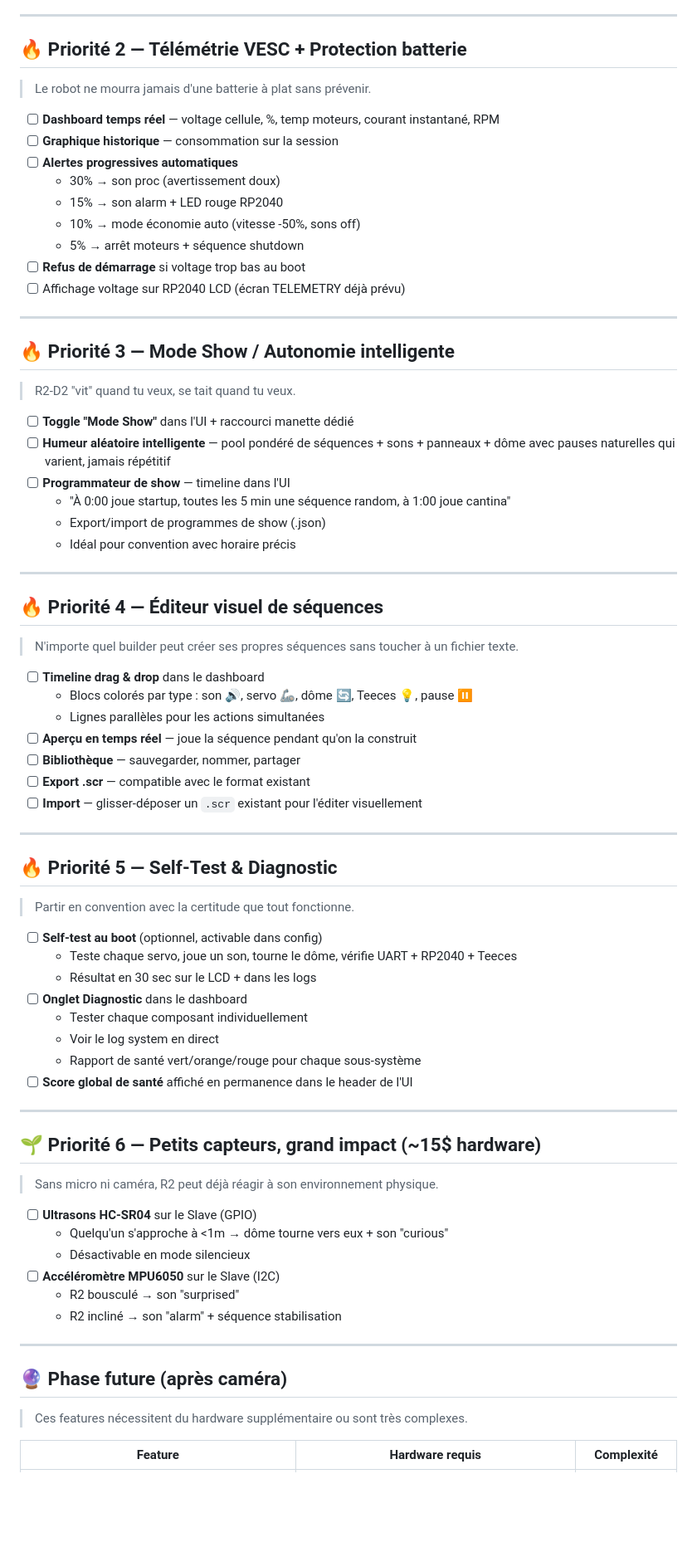
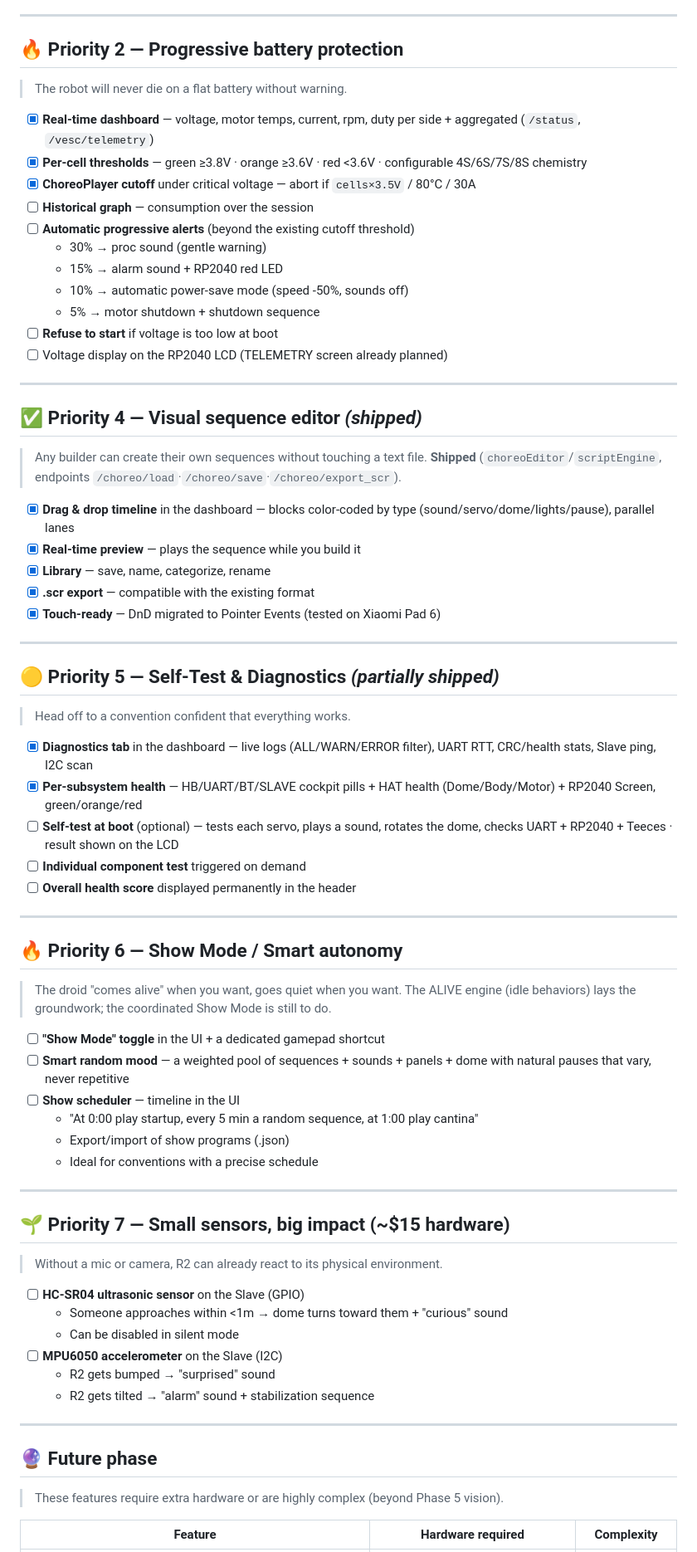
Before and after one commit to RickDnamps/AstromechOS, a Markdown page: docs/ROADMAP.md, the part around one of its changes. Shown at 83% size. Rendered like a GitHub page; blank space fills up the shorter version.

```diff
--- a/docs/ROADMAP.md
+++ b/docs/ROADMAP.md
@@ -70,80 +76,77 @@
 
 ---
 
-## 🔥 Priorité 2 — Télémétrie VESC + Protection batterie
+## 🔥 Priority 2 — Progressive battery protection
 
-> Le robot ne mourra jamais d'une batterie à plat sans prévenir.
+> The robot will never die on a flat battery without warning.
 
-- [ ] **Dashboard temps réel** — voltage cellule, %, temp moteurs, courant instantané, RPM
-- [ ] **Graphique historique** — consommation sur la session
-- [ ] **Alertes progressives automatiques**
-  - 30% → son proc (avertissement doux)
-  - 15% → son alarm + LED rouge RP2040
-  - 10% → mode économie auto (vitesse -50%, sons off)
-  - 5% → arrêt moteurs + séquence shutdown
-- [ ] **Refus de démarrage** si voltage trop bas au boot
-- [ ] Affichage voltage sur RP2040 LCD (écran TELEMETRY déjà prévu)
+- [x] **Real-time dashboard** — voltage, motor temps, current, rpm, duty per side + aggregated (`/status`, `/vesc/telemetry`)
+- [x] **Per-cell thresholds** — green ≥3.8V · orange ≥3.6V · red <3.6V · configurable 4S/6S/7S/8S chemistry
+- [x] **ChoreoPlayer cutoff** under critical voltage — abort if `cells×3.5V` / 80°C / 30A
+- [ ] **Historical graph** — consumption over the session
+- [ ] **Automatic progressive alerts** (beyond the existing cutoff threshold)
+  - 30% → proc sound (gentle warning)
+  - 15% → alarm sound + RP2040 red LED
+  - 10% → automatic power-save mode (speed -50%, sounds off)
+  - 5% → motor shutdown + shutdown sequence
+- [ ] **Refuse to start** if voltage is too low at boot
+- [ ] Voltage display on the RP2040 LCD (TELEMETRY screen already planned)
 
 ---
 
-## 🔥 Priorité 3 — Mode Show / Autonomie intelligente
+## ✅ Priority 4 — Visual sequence editor *(shipped)*
 
-> R2-D2 "vit" quand tu veux, se tait quand tu veux.
+> Any builder can create their own sequences without touching a text file. **Shipped** (`choreoEditor`/`scriptEngine`, endpoints `/choreo/load`·`/choreo/save`·`/choreo/export_scr`).
 
-- [ ] **Toggle "Mode Show"** dans l'UI + raccourci manette dédié
-- [ ] **Humeur aléatoire intelligente** — pool pondéré de séquences + sons + panneaux + dôme avec pauses naturelles qui varient, jamais répétitif
-- [ ] **Programmateur de show** — timeline dans l'UI
-  - "À 0:00 joue startup, toutes les 5 min une séquence random, à 1:00 joue cantina"
-  - Export/import de programmes de show (.json)
-  - Idéal pour convention avec horaire précis
+- [x] **Drag & drop timeline** in the dashboard — blocks color-coded by type (sound/servo/dome/lights/pause), parallel lanes
+- [x] **Real-time preview** — plays the sequence while you build it
+- [x] **Library** — save, name, categorize, rename
+- [x] **.scr export** — compatible with the existing format
+- [x] **Touch-ready** — DnD migrated to Pointer Events (tested on Xiaomi Pad 6)
 
 ---
 
-## 🔥 Priorité 4 — Éditeur visuel de séquences
+## 🟡 Priority 5 — Self-Test & Diagnostics *(partially shipped)*
 
-> N'importe quel builder peut créer ses propres séquences sans toucher à un fichier texte.
+> Head off to a convention confident that everything works.
 
-- [ ] **Timeline drag & drop** dans le dashboard
-  - Blocs colorés par type : son 🔊, servo 🦾, dôme 🔄, Teeces 💡, pause ⏸
-  - Lignes parallèles pour les actions simultanées
-- [ ] **Aperçu en temps réel** — joue la séquence pendant qu'on la construit
-- [ ] **Bibliothèque** — sauvegarder, nommer, partager
-- [ ] **Export .scr** — compatible avec le format existant
-- [ ] **Import** — glisser-déposer un `.scr` existant pour l'éditer visuellement
+- [x] **Diagnostics tab** in the dashboard — live logs (ALL/WARN/ERROR filter), UART RTT, CRC/health stats, Slave ping, I2C scan
+- [x] **Per-subsystem health** — HB/UART/BT/SLAVE cockpit pills + HAT health (Dome/Body/Motor) + RP2040 Screen, green/orange/red
+- [ ] **Self-test at boot** (optional) — tests each servo, plays a sound, rotates the dome, checks UART + RP2040 + Teeces · result shown on the LCD
+- [ ] **Individual component test** triggered on demand
+- [ ] **Overall health score** displayed permanently in the header
 
 ---
 
-## 🔥 Priorité 5 — Self-Test & Diagnostic
+## 🔥 Priority 6 — Show Mode / Smart autonomy
 
-> Partir en convention avec la certitude que tout fonctionne.
+> The droid "comes alive" when you want, goes quiet when you want. The ALIVE engine (idle behaviors) lays the groundwork; the coordinated Show Mode is still to do.
 
-- [ ] **Self-test au boot** (optionnel, activable dans config)
-  - Teste chaque servo, joue un son, tourne le dôme, vérifie UART + RP2040 + Teeces
-  - Résultat en 30 sec sur le LCD + dans les logs
-- [ ] **Onglet Diagnostic** dans le dashboard
-  - Tester chaque composant individuellement
-  - Voir le log system en direct
-  - Rapport de santé vert/orange/rouge pour chaque sous-système
-- [ ] **Score global de santé** affiché en permanence dans le header de l'UI
+- [ ] **"Show Mode" toggle** in the UI + a dedicated gamepad shortcut
+- [ ] **Smart random mood** — a weighted pool of sequences + sounds + panels + dome with natural pauses that vary, never repetitive
+- [ ] **Show scheduler** — timeline in the UI
+  - "At 0:00 play startup, every 5 min a random sequence, at 1:00 play cantina"
+  - Export/import of show programs (.json)
+  - Ideal for conventions with a precise schedule
 
 ---
 
-## 🌱 Priorité 6 — Petits capteurs, grand impact (~15$ hardware)
+## 🌱 Priority 7 — Small sensors, big impact (~$15 hardware)
 
-> Sans micro ni caméra, R2 peut déjà réagir à son environnement physique.
+> Without a mic or camera, R2 can already react to its physical environment.
 
-- [ ] **Ultrasons HC-SR04** sur le Slave (GPIO)
-  - Quelqu'un s'approche à <1m → dôme tourne vers eux + son "curious"
-  - Désactivable en mode silencieux
-- [ ] **Accéléromètre MPU6050** sur le Slave (I2C)
-  - R2 bousculé → son "surprised"
-  - R2 incliné → son "alarm" + séquence stabilisation
+- [ ] **HC-SR04 ultrasonic sensor** on the Slave (GPIO)
+  - Someone approaches within <1m → dome turns toward them + "curious" sound
+  - Can be disabled in silent mode
+- [ ] **MPU6050 accelerometer** on the Slave (I2C)
+  - R2 gets bumped → "surprised" sound
+  - R2 gets tilted → "alarm" sound + stabilization sequence
 
 ---
 
-## 🔮 Phase future (après caméra)
+## 🔮 Future phase
 
-> Ces features nécessitent du hardware supplémentaire ou sont très complexes.
+> These features require extra hardware or are highly complex (beyond Phase 5 vision).
 
-| Feature | Hardware requis | Complexité |
+| Feature | Hardware required | Complexity |
 |---|---|---|
```
Also changed, not shown: other parts of docs/ROADMAP.md (+72 -67 lines).
